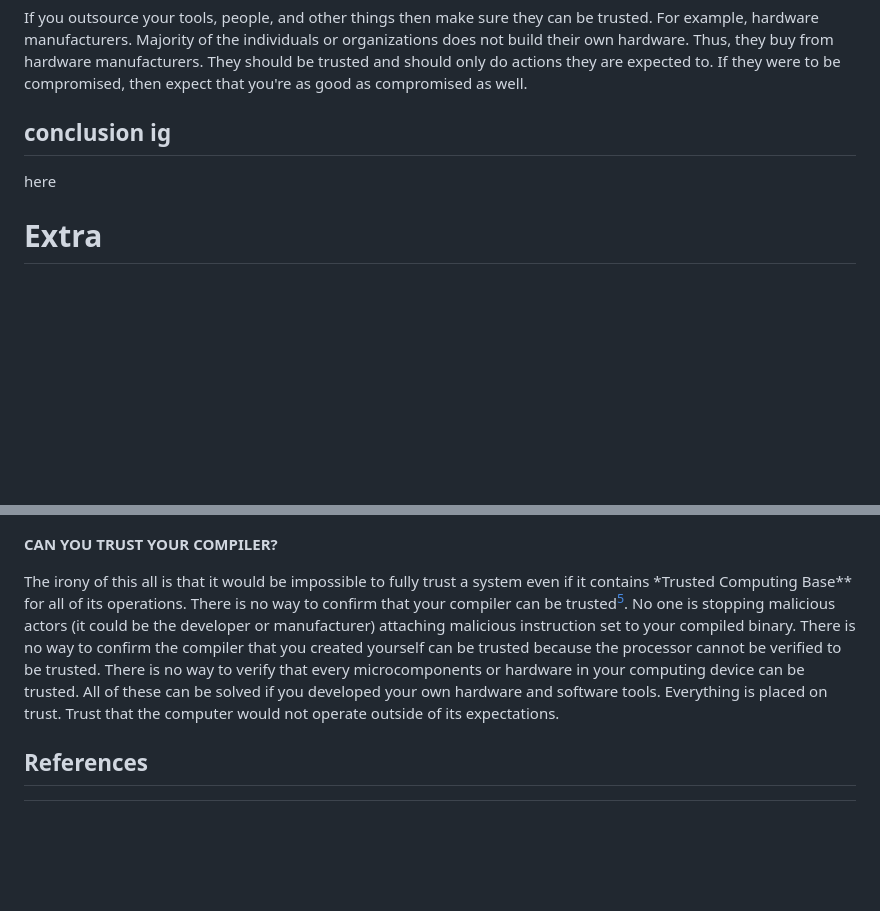
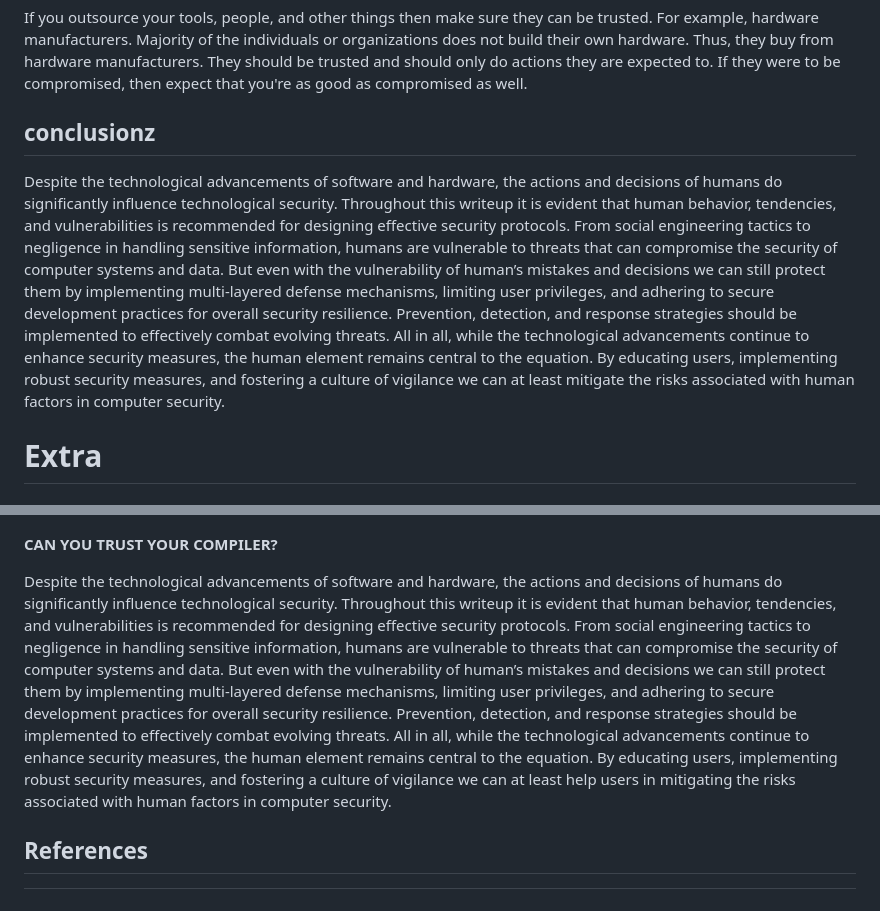
Before and after one commit to MingoMango17/CMSC134-Writeups, a Markdown page: Writeup 0/writeup.md, 2 parts joined by grey strips. GitHub-like rendering; blank space fills up the shorter version.

Commit message:
Added conclusion

```diff
--- a/Writeup 0/writeup.md
+++ b/Writeup 0/writeup.md
@@ -181,9 +181,11 @@ Thus, they buy from hardware manufacturers.
 They should be trusted and should only do actions they are expected to.
 If they were to be compromised, then expect that you're as good as compromised as well.
 
-## conclusion ig
+## conclusionz
 
-here
+Despite the technological advancements of software and hardware, the actions and decisions of humans do significantly influence technological security. Throughout this writeup it is evident that human behavior, tendencies, and vulnerabilities is recommended for designing effective security protocols. From social engineering tactics to negligence in handling sensitive information, humans are vulnerable to threats that can compromise the security of computer systems and data.
+But even with the vulnerability of human’s mistakes and decisions we can still protect them by implementing multi-layered defense mechanisms, limiting user privileges, and adhering to secure development practices for overall security resilience. Prevention, detection, and response strategies should be implemented to effectively combat evolving threats.
+All in all, while the technological advancements continue to enhance security measures, the human element remains central to the equation. By educating users, implementing robust security measures, and fostering a culture of vigilance we can at least mitigate the risks associated with human factors in computer security.
 
 # Extra
 
@@ -193,14 +195,10 @@ here
 
 **CAN YOU TRUST YOUR COMPILER?**
 
-The irony of this all is that it would be impossible to fully trust a system even if it contains \*Trusted Computing Base\*\* for all of its operations.
-There is no way to confirm that your compiler can be trusted[^5].
-No one is stopping malicious actors (it could be the developer or manufacturer) attaching malicious instruction set to your compiled binary.
-There is no way to confirm the compiler that you created yourself can be trusted because the processor cannot be verified to be trusted.
-There is no way to verify that every microcomponents or hardware in your computing device can be trusted.
-All of these can be solved if you developed your own hardware and software tools.
-Everything is placed on trust.
-Trust that the computer would not operate outside of its expectations.
+Despite the technological advancements of software and hardware, the actions and decisions of humans do significantly influence technological security. Throughout this writeup it is evident that human behavior, tendencies, and vulnerabilities is recommended for designing effective security protocols. From social engineering tactics to negligence in handling sensitive information, humans are vulnerable to threats that can compromise the security of computer systems and data.
+But even with the vulnerability of human’s mistakes and decisions we can still protect them by implementing multi-layered defense mechanisms, limiting user privileges, and adhering to secure development practices for overall security resilience. Prevention, detection, and response strategies should be implemented to effectively combat evolving threats.
+All in all, while the technological advancements continue to enhance security measures, the human element remains central to the equation. By educating users, implementing robust security measures, and fostering a culture of vigilance we can at least help users in mitigating the risks associated with human factors in computer security.
+
 
 ## References
 
```
